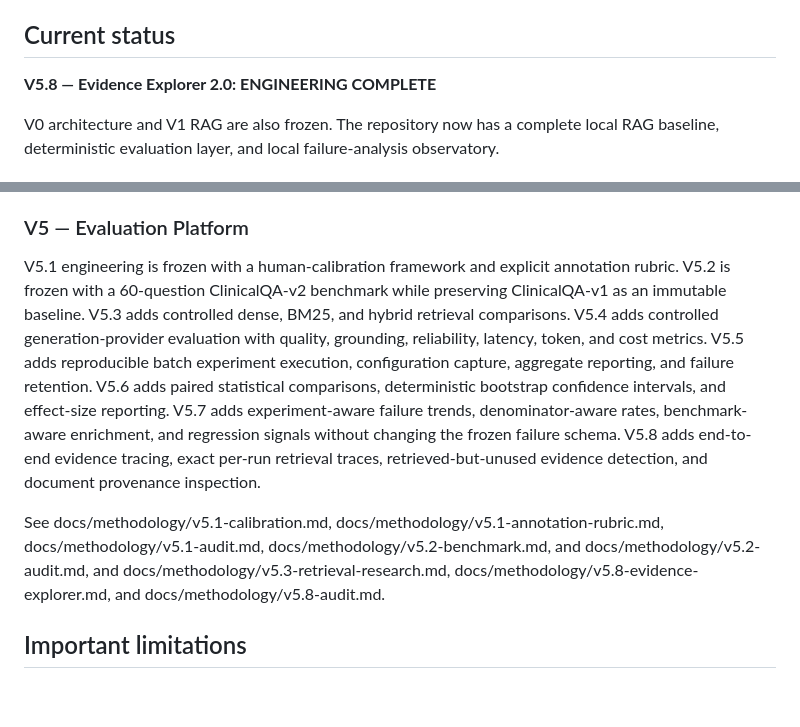
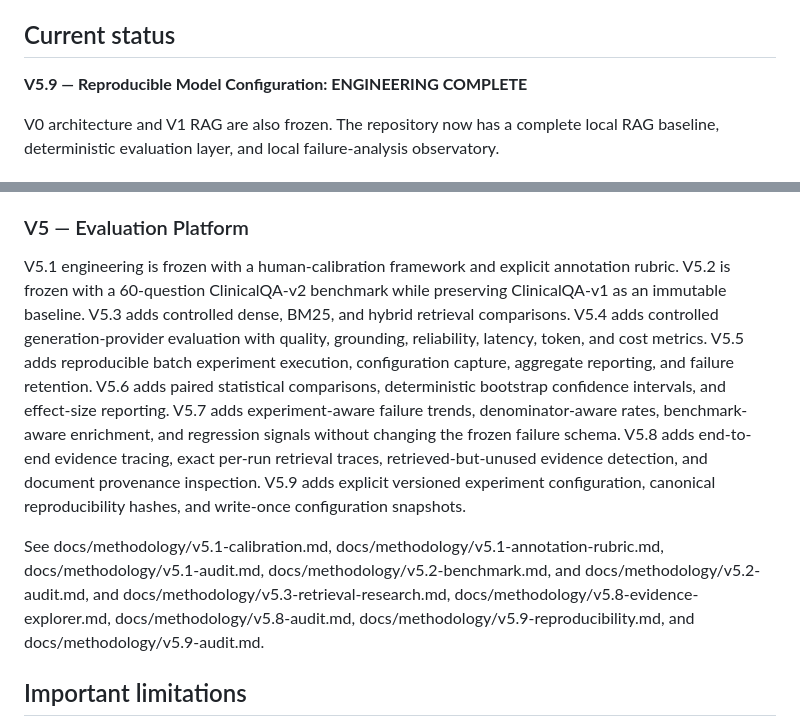
Before and after one commit to alim8rby/Clinical_AI_Evaluation_Lab, a Markdown page: README.md, 2 parts joined by grey strips. Drawn GitHub-style; blank space fills up the shorter version.

Commit message:
Document V5.9 reproducibility capability

```diff
--- a/README.md
+++ b/README.md
@@ -8,7 +8,7 @@ The goal is not just to make a medical chatbot. The goal is to see **where an AI
 
 ## Current status
 
-**V5.8 — Evidence Explorer 2.0: ENGINEERING COMPLETE**
+**V5.9 — Reproducible Model Configuration: ENGINEERING COMPLETE**
 
 V0 architecture and V1 RAG are also frozen. The repository now has a complete local RAG baseline, deterministic evaluation layer, and local failure-analysis observatory.
 
@@ -83,9 +83,9 @@ V4.0–V4.15 is frozen. The application has a FastAPI boundary, PostgreSQL persi
 
 ### V5 — Evaluation Platform
 
-V5.1 engineering is frozen with a human-calibration framework and explicit annotation rubric. V5.2 is frozen with a 60-question ClinicalQA-v2 benchmark while preserving ClinicalQA-v1 as an immutable baseline. V5.3 adds controlled dense, BM25, and hybrid retrieval comparisons. V5.4 adds controlled generation-provider evaluation with quality, grounding, reliability, latency, token, and cost metrics. V5.5 adds reproducible batch experiment execution, configuration capture, aggregate reporting, and failure retention. V5.6 adds paired statistical comparisons, deterministic bootstrap confidence intervals, and effect-size reporting. V5.7 adds experiment-aware failure trends, denominator-aware rates, benchmark-aware enrichment, and regression signals without changing the frozen failure schema. V5.8 adds end-to-end evidence tracing, exact per-run retrieval traces, retrieved-but-unused evidence detection, and document provenance inspection.
+V5.1 engineering is frozen with a human-calibration framework and explicit annotation rubric. V5.2 is frozen with a 60-question ClinicalQA-v2 benchmark while preserving ClinicalQA-v1 as an immutable baseline. V5.3 adds controlled dense, BM25, and hybrid retrieval comparisons. V5.4 adds controlled generation-provider evaluation with quality, grounding, reliability, latency, token, and cost metrics. V5.5 adds reproducible batch experiment execution, configuration capture, aggregate reporting, and failure retention. V5.6 adds paired statistical comparisons, deterministic bootstrap confidence intervals, and effect-size reporting. V5.7 adds experiment-aware failure trends, denominator-aware rates, benchmark-aware enrichment, and regression signals without changing the frozen failure schema. V5.8 adds end-to-end evidence tracing, exact per-run retrieval traces, retrieved-but-unused evidence detection, and document provenance inspection. V5.9 adds explicit versioned experiment configuration, canonical reproducibility hashes, and write-once configuration snapshots.
 
-See docs/methodology/v5.1-calibration.md, docs/methodology/v5.1-annotation-rubric.md, docs/methodology/v5.1-audit.md, docs/methodology/v5.2-benchmark.md, and docs/methodology/v5.2-audit.md, and docs/methodology/v5.3-retrieval-research.md, docs/methodology/v5.8-evidence-explorer.md, and docs/methodology/v5.8-audit.md.
+See docs/methodology/v5.1-calibration.md, docs/methodology/v5.1-annotation-rubric.md, docs/methodology/v5.1-audit.md, docs/methodology/v5.2-benchmark.md, and docs/methodology/v5.2-audit.md, and docs/methodology/v5.3-retrieval-research.md, docs/methodology/v5.8-evidence-explorer.md, docs/methodology/v5.8-audit.md, docs/methodology/v5.9-reproducibility.md, and docs/methodology/v5.9-audit.md.
 
 ## Important limitations
 
```
